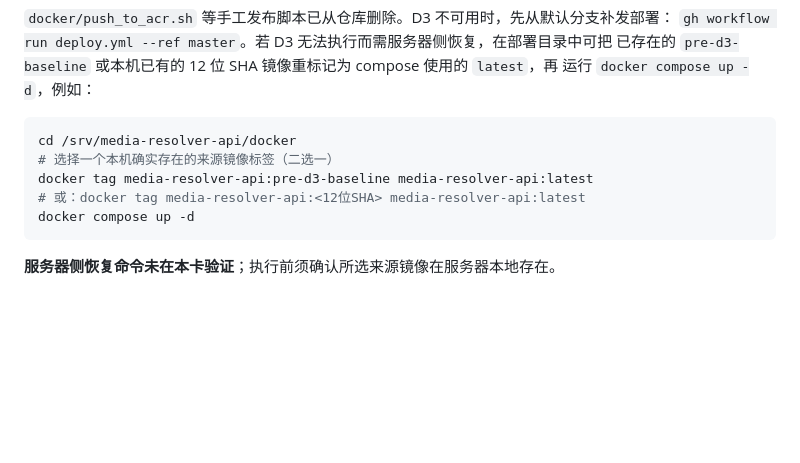
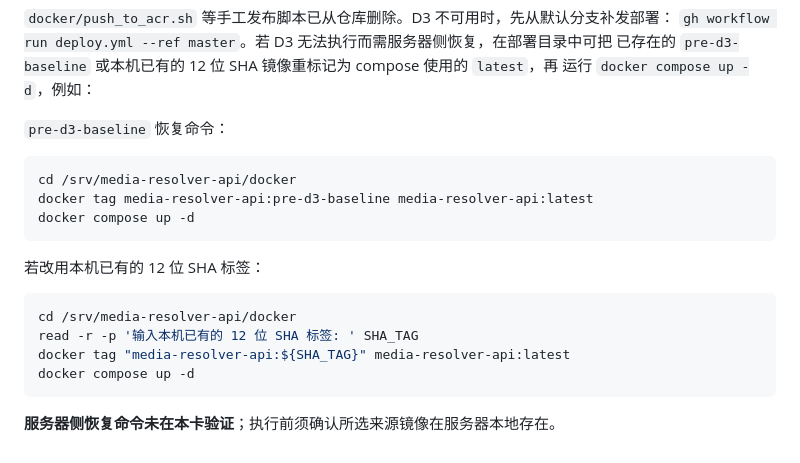
Before and after one commit to zlxlabs/MediaResolverAPI, a Markdown page: CONTRIBUTING.md, the part around the change. Drawn GitHub-style; blank space fills up the shorter version.

Commit message:
docs make D3 recovery examples executable
Agent-Executor: codex-pi
Agent-Model: gpt-6-luna
Agent-Effort: xhigh
Dispatch-Id: dlg-20261020-162816-64ee87
Task-Id: MediaResolverAPI-20261021-02

````diff
--- a/CONTRIBUTING.md
+++ b/CONTRIBUTING.md
@@ -76,11 +76,20 @@ pytest
 已存在的 `pre-d3-baseline` 或本机已有的 12 位 SHA 镜像重标记为 compose 使用的 `latest`，再
 运行 `docker compose up -d`，例如：
 
+`pre-d3-baseline` 恢复命令：
+
 ```bash
 cd /srv/media-resolver-api/docker
-# 选择一个本机确实存在的来源镜像标签（二选一）
 docker tag media-resolver-api:pre-d3-baseline media-resolver-api:latest
-# 或：docker tag media-resolver-api:<12位SHA> media-resolver-api:latest
+docker compose up -d
+```
+
+若改用本机已有的 12 位 SHA 标签：
+
+```bash
+cd /srv/media-resolver-api/docker
+read -r -p '输入本机已有的 12 位 SHA 标签: ' SHA_TAG
+docker tag "media-resolver-api:${SHA_TAG}" media-resolver-api:latest
 docker compose up -d
 ```
 
````
Also changed, not shown: 1 other file.
